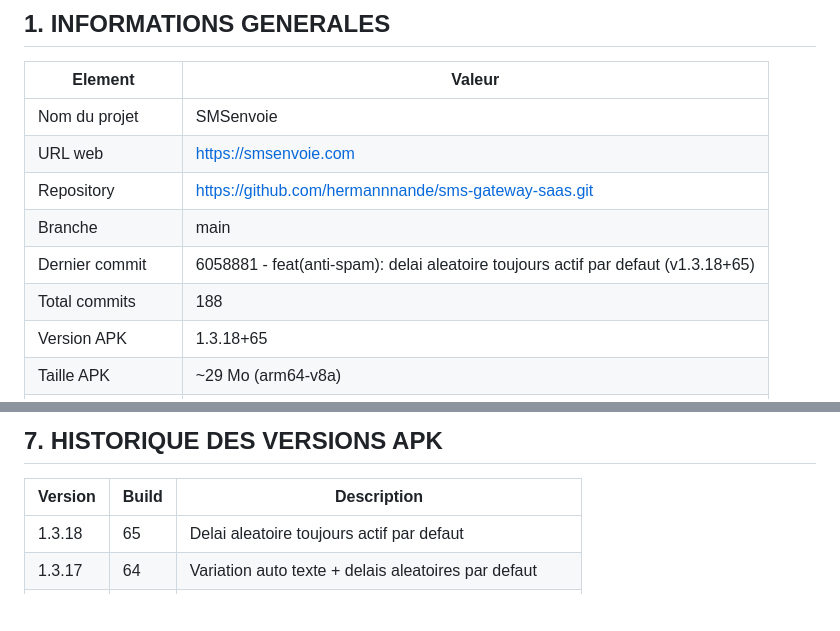
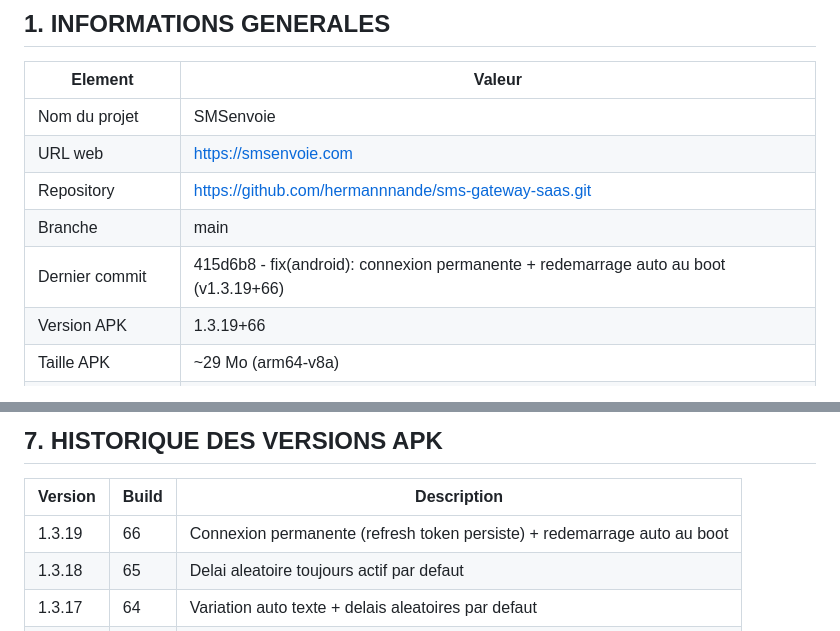
Before and after one commit to hermannnande/sms-gateway-saas, a Markdown page: SAUVEGARDE_20260806.md, 2 parts joined by grey strips. Drawn GitHub-style; blank space fills up the shorter version.

Commit message:
docs: maj sauvegarde v1.3.19+66

```diff
--- a/SAUVEGARDE_20260806.md
+++ b/SAUVEGARDE_20260806.md
@@ -13,9 +13,8 @@
 | URL web | https://smsenvoie.com |
 | Repository | https://github.com/hermannnande/sms-gateway-saas.git |
 | Branche | main |
-| Dernier commit | 6058881 - feat(anti-spam): delai aleatoire toujours actif par defaut (v1.3.18+65) |
-| Total commits | 188 |
-| Version APK | 1.3.18+65 |
+| Dernier commit | 415d6b8 - fix(android): connexion permanente + redemarrage auto au boot (v1.3.19+66) |
+| Version APK | 1.3.19+66 |
 | Taille APK | ~29 Mo (arm64-v8a) |
 | Hebergement web | Vercel |
 | Base de donnees | Supabase (PostgreSQL) |
@@ -224,6 +223,7 @@ Nouvelles migrations :
 
 | Version | Build | Description |
 |---------|-------|-------------|
+| 1.3.19 | 66 | Connexion permanente (refresh token persiste) + redemarrage auto au boot |
 | 1.3.18 | 65 | Delai aleatoire toujours actif par defaut |
 | 1.3.17 | 64 | Variation auto texte + delais aleatoires par defaut |
 | 1.3.16 | 63 | Pause aleatoire par lot de SMS |
```
